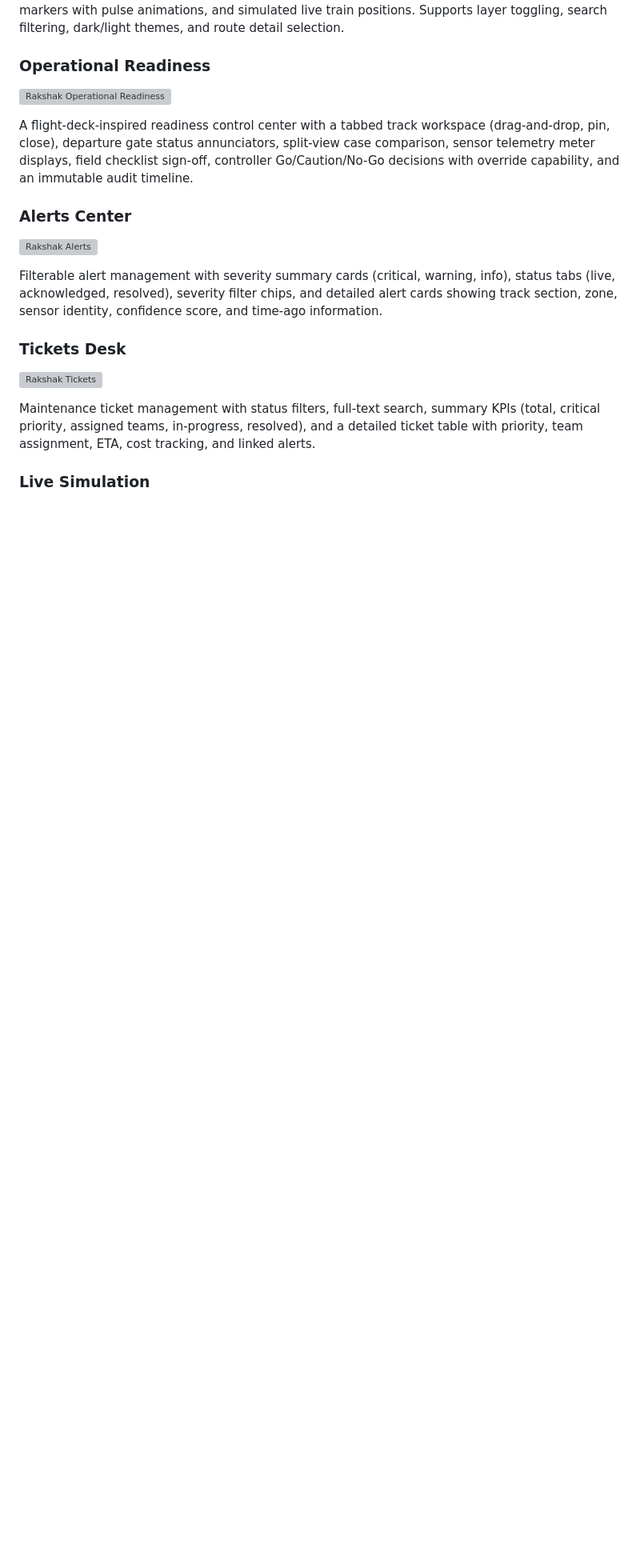
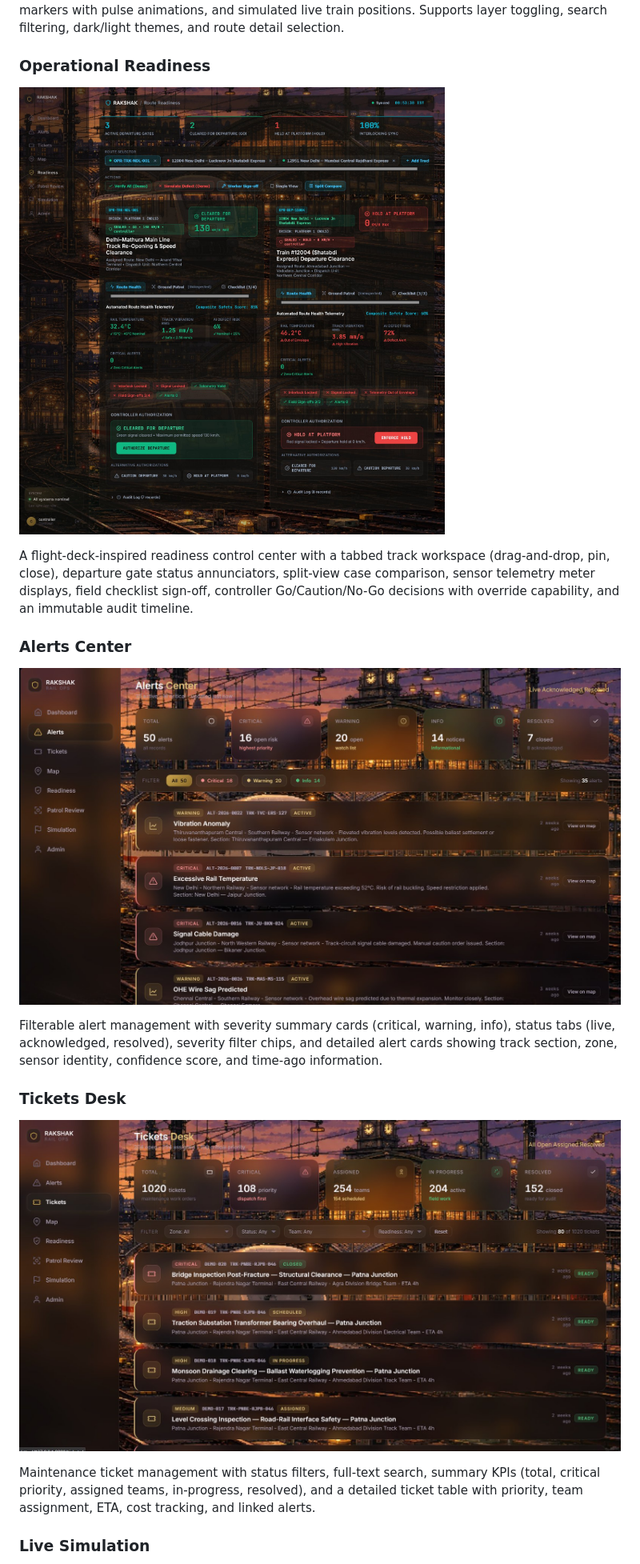
Before and after one commit to Arnav131/PROTOTYPE_1.0, a Markdown page: README.md, the part around one of its changes. Shown at 80% size. Drawn GitHub-style; pictures changed too: docs/images/alerts.jpg (added), docs/images/readiness.jpg (added), docs/images/tickets.jpg (added); blank space fills up the shorter version; grey boxes are pictures that could not be loaded.

```diff
--- a/README.md
+++ b/README.md
@@ -28,19 +28,19 @@ A full-page interactive Leaflet map displaying the railway network with color-co
 
 ### Operational Readiness
 
-![Rakshak Operational Readiness](docs/images/readiness.png)
+![Rakshak Operational Readiness](docs/images/readiness.jpg)
 
 A flight-deck-inspired readiness control center with a tabbed track workspace (drag-and-drop, pin, close), departure gate status annunciators, split-view case comparison, sensor telemetry meter displays, field checklist sign-off, controller Go/Caution/No-Go decisions with override capability, and an immutable audit timeline.
 
 ### Alerts Center
 
-![Rakshak Alerts](docs/images/alerts.png)
+![Rakshak Alerts](docs/images/alerts.jpg)
 
 Filterable alert management with severity summary cards (critical, warning, info), status tabs (live, acknowledged, resolved), severity filter chips, and detailed alert cards showing track section, zone, sensor identity, confidence score, and time-ago information.
 
 ### Tickets Desk
 
-![Rakshak Tickets](docs/images/tickets.png)
+![Rakshak Tickets](docs/images/tickets.jpg)
 
 Maintenance ticket management with status filters, full-text search, summary KPIs (total, critical priority, assigned teams, in-progress, resolved), and a detailed ticket table with priority, team assignment, ETA, cost tracking, and linked alerts.
 
```
Also changed, not shown: other parts of README.md (+5 -5 lines), docs/images/dashboard.jpg (added), docs/images/network-map.jpg (added), docs/images/patrol-review.jpg (added).
